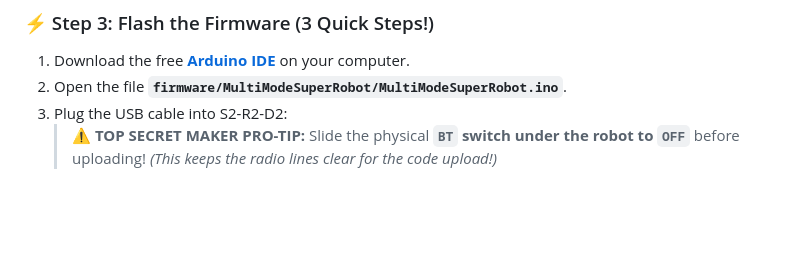
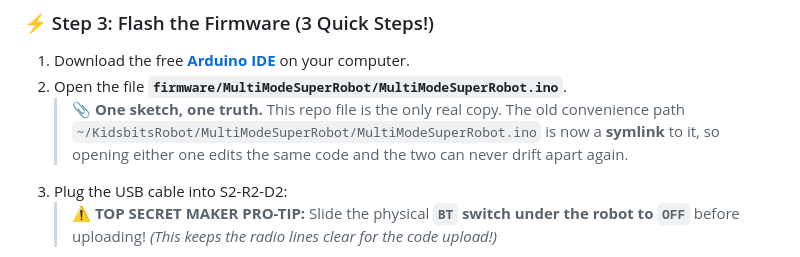
Before and after one commit to shivanshnow/shivansh-robot, a Markdown page: README.md, the part around the change. Drawn GitHub-style; blank space fills up the shorter version.

Commit message:
docs(firmware): make the out-of-git sketch copy a symlink
~/KidsbitsRobot/MultiModeSuperRobot/MultiModeSuperRobot.ino was a second,
untracked byte-copy of the in-repo sketch — two files that had to be kept
in sync by hand. It is now a symlink to the repo copy, so there is exactly
one editable source and drift is structurally impossible.

Verified: the bundled arduino-cli compiles through the symlink to the same
23,854 B flash / 696 B SRAM as the repo path. README Step 3 notes the
arrangement.

```diff
--- a/README.md
+++ b/README.md
@@ -196,6 +196,10 @@ This project was born from a **collaborative multi-agent round table**, where Sh
 
 1. Download the free **[Arduino IDE](https://www.arduino.cc/en/software)** on your computer.
 2. Open the file **`firmware/MultiModeSuperRobot/MultiModeSuperRobot.ino`**.
+   > 📎 **One sketch, one truth.** This repo file is the only real copy. The old
+   > convenience path `~/KidsbitsRobot/MultiModeSuperRobot/MultiModeSuperRobot.ino`
+   > is now a **symlink** to it, so opening either one edits the same code and the
+   > two can never drift apart again.
 3. Plug the USB cable into S2-R2-D2:
    > ⚠️ **TOP SECRET MAKER PRO-TIP:** Slide the physical **`BT` switch under the robot to `OFF`** before uploading! *(This keeps the radio lines clear for the code upload!)*
    * Select **Board: Arduino Uno** and choose your USB port.
```
